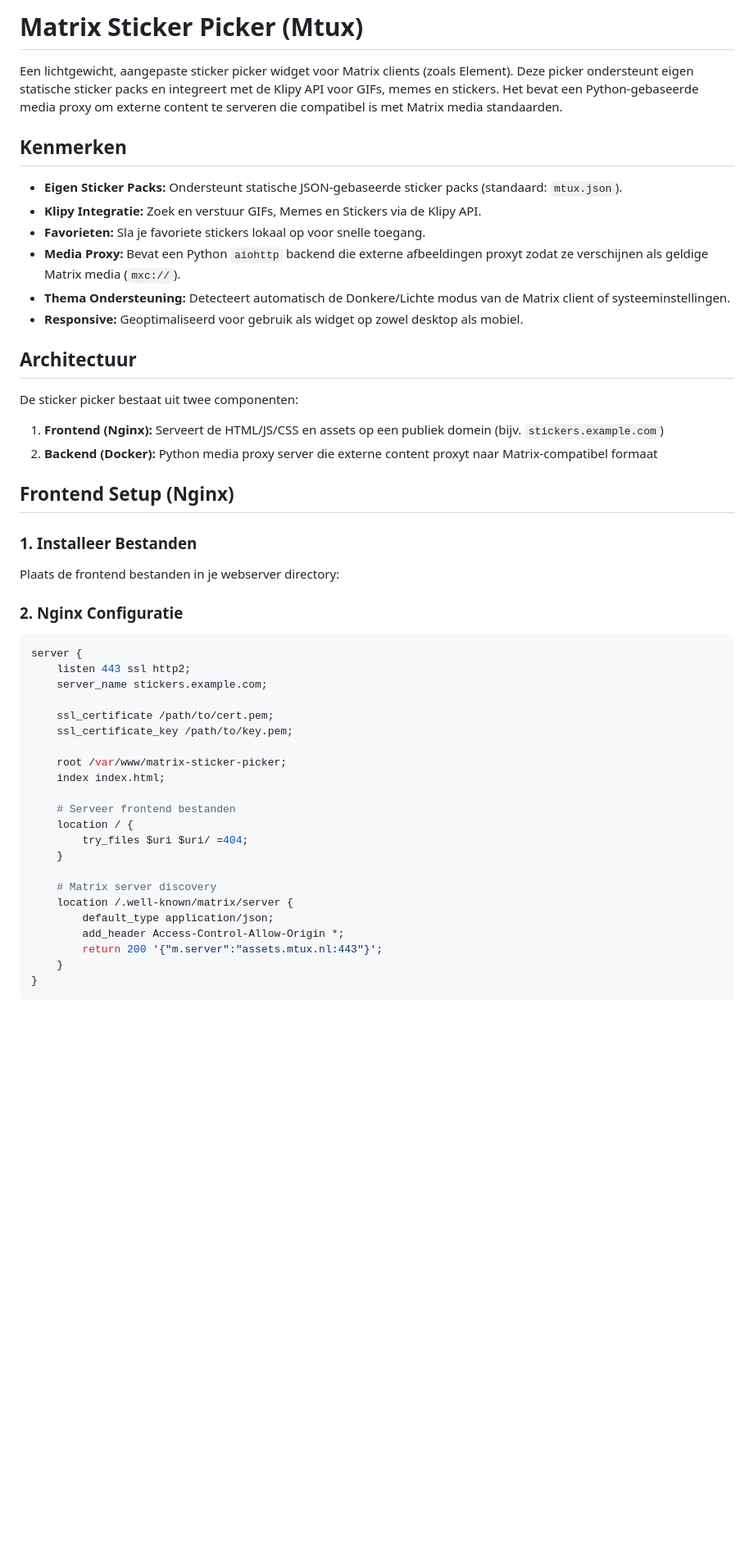
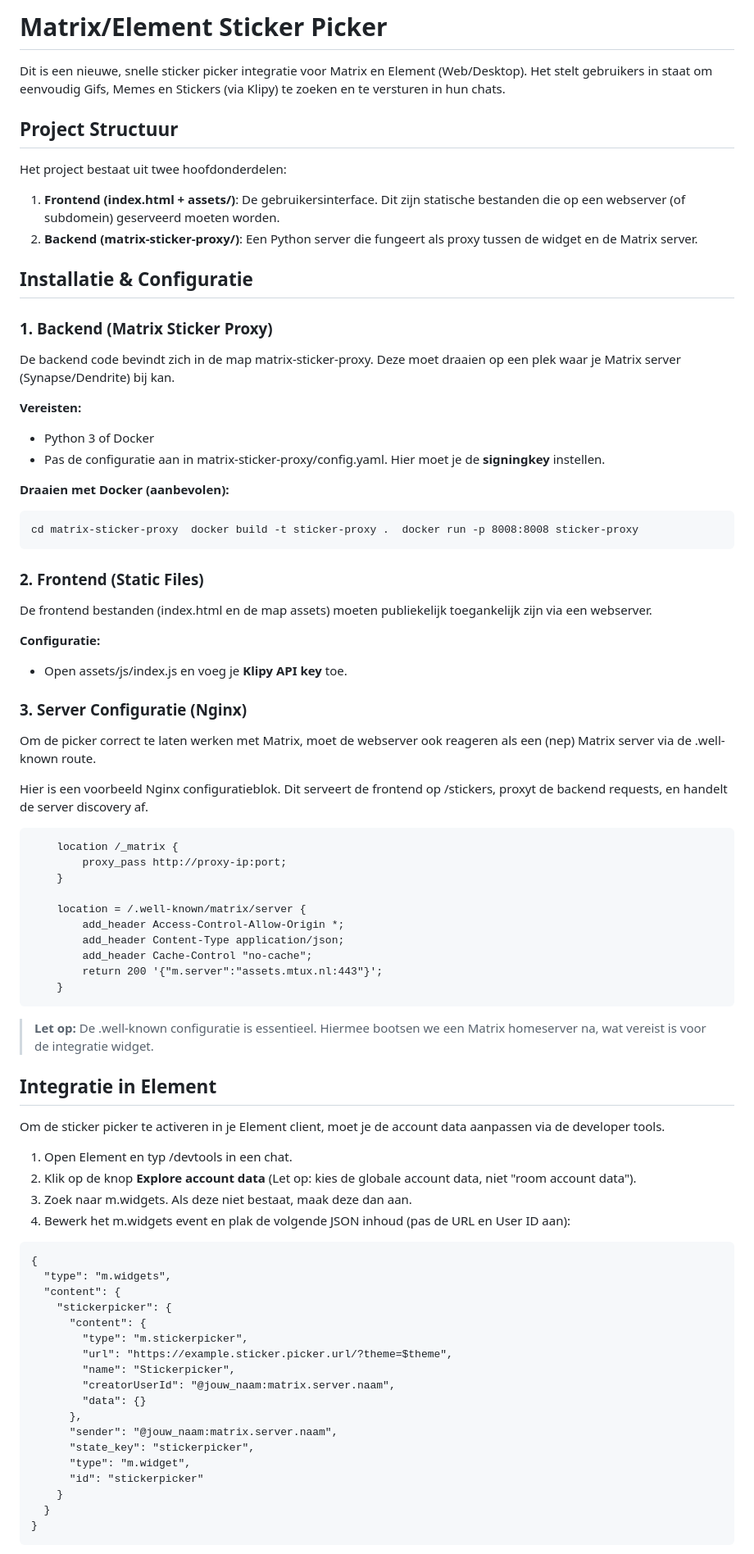
Before and after one commit to Mtuxnl/Matrix-sticker-picker, a Markdown page: README.md, the part around one of its changes. Shown at 82% size. Rendered like a GitHub page; blank space fills up the shorter version.

````diff
--- a/README.md
+++ b/README.md
@@ -1,53 +1,87 @@
-# Matrix Sticker Picker (Mtux)
+# Matrix/Element Sticker Picker
 
-Een lichtgewicht, aangepaste sticker picker widget voor Matrix clients (zoals Element). Deze picker ondersteunt eigen statische sticker packs en integreert met de Klipy API voor GIFs, memes en stickers. Het bevat een Python-gebaseerde media proxy om externe content te serveren die compatibel is met Matrix media standaarden.
+Dit is een nieuwe, snelle sticker picker integratie voor Matrix en Element (Web/Desktop). Het stelt gebruikers in staat om eenvoudig Gifs, Memes en Stickers (via Klipy) te zoeken en te versturen in hun chats.
 
-## Kenmerken
+## Project Structuur
 
-* **Eigen Sticker Packs:** Ondersteunt statische JSON-gebaseerde sticker packs (standaard: `mtux.json`).
-* **Klipy Integratie:** Zoek en verstuur GIFs, Memes en Stickers via de Klipy API.
-* **Favorieten:** Sla je favoriete stickers lokaal op voor snelle toegang.
-* **Media Proxy:** Bevat een Python `aiohttp` backend die externe afbeeldingen proxyt zodat ze verschijnen als geldige Matrix media (`mxc://`).
-* **Thema Ondersteuning:** Detecteert automatisch de Donkere/Lichte modus van de Matrix client of systeeminstellingen.
-* **Responsive:** Geoptimaliseerd voor gebruik als widget op zowel desktop als mobiel.
+Het project bestaat uit twee hoofdonderdelen:
 
-## Architectuur
+1. **Frontend (index.html + assets/)**: De gebruikersinterface. Dit zijn statische bestanden die op een webserver (of subdomein) geserveerd moeten worden.
+2. **Backend (matrix-sticker-proxy/)**: Een Python server die fungeert als proxy tussen de widget en de Matrix server.
 
-De sticker picker bestaat uit twee componenten:
+## Installatie & Configuratie
 
-1. **Frontend (Nginx):** Serveert de HTML/JS/CSS en assets op een publiek domein (bijv. `stickers.example.com`)
-2. **Backend (Docker):** Python media proxy server die externe content proxyt naar Matrix-compatibel formaat
+### 1. Backend (Matrix Sticker Proxy)
 
-## Frontend Setup (Nginx)
+De backend code bevindt zich in de map matrix-sticker-proxy. Deze moet draaien op een plek waar je Matrix server (Synapse/Dendrite) bij kan.
 
-### 1. Installeer Bestanden
+**Vereisten:**
 
-Plaats de frontend bestanden in je webserver directory:
+* Python 3 of Docker
+* Pas de configuratie aan in matrix-sticker-proxy/config.yaml. Hier moet je de **signingkey** instellen.
 
-### 2. Nginx Configuratie
+**Draaien met Docker (aanbevolen):**
 
-```nginx
-server {
-    listen 443 ssl http2;
-    server_name stickers.example.com;
+```
+cd matrix-sticker-proxy  docker build -t sticker-proxy .  docker run -p 8008:8008 sticker-proxy
+```
 
-    ssl_certificate /path/to/cert.pem;
-    ssl_certificate_key /path/to/key.pem;
+### 2. Frontend (Static Files)
 
-    root /var/www/matrix-sticker-picker;
-    index index.html;
+De frontend bestanden (index.html en de map assets) moeten publiekelijk toegankelijk zijn via een webserver.
 
-    # Serveer frontend bestanden
-    location / {
-        try_files $uri $uri/ =404;
+**Configuratie:**
+
+* Open assets/js/index.js en voeg je **Klipy API key** toe.
+
+### 3. Server Configuratie (Nginx)
+
+Om de picker correct te laten werken met Matrix, moet de webserver ook reageren als een (nep) Matrix server via de .well-known route.
+
+Hier is een voorbeeld Nginx configuratieblok. Dit serveert de frontend op /stickers, proxyt de backend requests, en handelt de server discovery af.
+
+```
+    location /_matrix {
+        proxy_pass http://proxy-ip:port;
     }
 
-    # Matrix server discovery
-    location /.well-known/matrix/server {
-        default_type application/json;
+    location = /.well-known/matrix/server {
         add_header Access-Control-Allow-Origin *;
+        add_header Content-Type application/json;
+        add_header Cache-Control "no-cache";
         return 200 '{"m.server":"assets.mtux.nl:443"}';
     }
+```
+
+> **Let op:** De .well-known configuratie is essentieel. Hiermee bootsen we een Matrix homeserver na, wat vereist is voor de integratie widget.
+
+## Integratie in Element
+
+Om de sticker picker te activeren in je Element client, moet je de account data aanpassen via de developer tools.
+
+1. Open Element en typ /devtools in een chat.
+2. Klik op de knop **Explore account data** (Let op: kies de globale account data, niet "room account data").
+3. Zoek naar m.widgets. Als deze niet bestaat, maak deze dan aan.
+4. Bewerk het m.widgets event en plak de volgende JSON inhoud (pas de URL en User ID aan):
+
+```
+{
+  "type": "m.widgets",
+  "content": {
+    "stickerpicker": {
+      "content": {
+        "type": "m.stickerpicker",
+        "url": "https://example.sticker.picker.url/?theme=$theme",
+        "name": "Stickerpicker",
+        "creatorUserId": "@jouw_naam:matrix.server.naam",
+        "data": {}
+      },
+      "sender": "@jouw_naam:matrix.server.naam",
+      "state_key": "stickerpicker",
+      "type": "m.widget",
+      "id": "stickerpicker"
+    }
+  }
 }
 ```
 
````
Also changed, not shown: other parts of README.md (+8 -81 lines).
